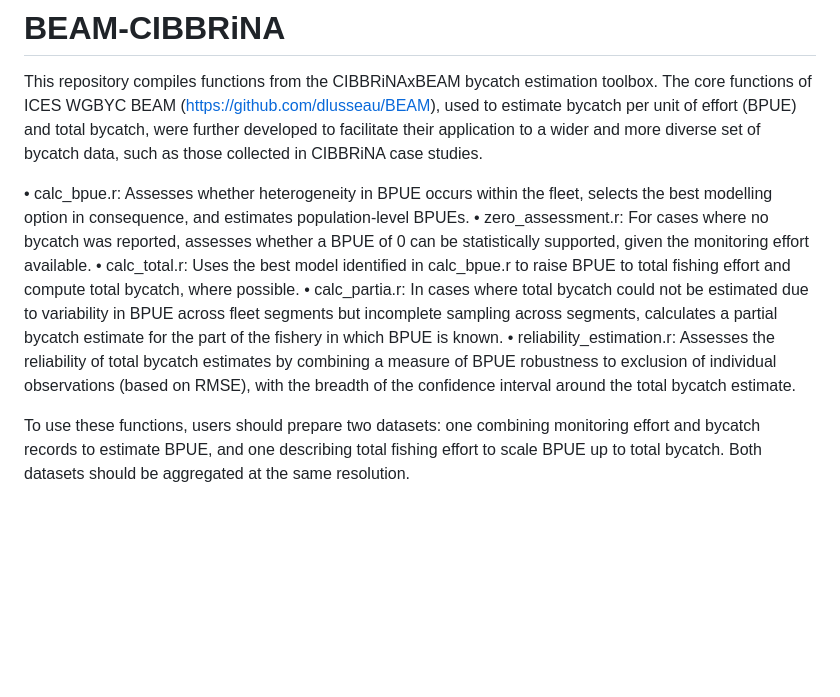
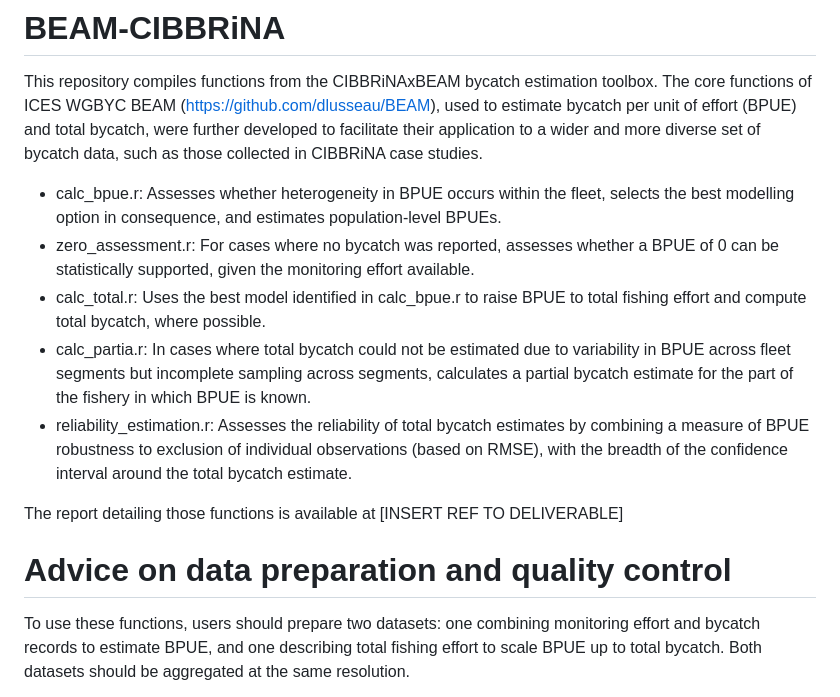
Before and after one commit to morgane-pommier/CIBBRiNAxBEAM, a Markdown page: README.md, the part around the change. Rendered like a GitHub page; blank space fills up the shorter version.

```diff
--- a/README.md
+++ b/README.md
@@ -2,11 +2,15 @@
 
 This repository compiles functions from the CIBBRiNAxBEAM bycatch estimation toolbox. The core functions of ICES WGBYC BEAM (https://github.com/dlusseau/BEAM), used to estimate bycatch per unit of effort (BPUE) and total bycatch, were further developed to facilitate their application to a wider and more diverse set of bycatch data, such as those collected in CIBBRiNA case studies.
 
-•	calc_bpue.r: Assesses whether heterogeneity in BPUE occurs within the fleet, selects the best modelling option in consequence, and estimates population-level BPUEs.
-•	zero_assessment.r: For cases where no bycatch was reported, assesses whether a BPUE of 0 can be statistically supported, given the monitoring effort available.
-•	calc_total.r: Uses the best model identified in calc_bpue.r to raise BPUE to total fishing effort and compute total bycatch, where possible.
-•	calc_partia.r: In cases where total bycatch could not be estimated due to variability in BPUE across fleet segments but incomplete sampling across segments, calculates a partial bycatch estimate for the part of the fishery in which BPUE is known.
-•	reliability_estimation.r: Assesses the reliability of total bycatch estimates by combining a measure of BPUE robustness to exclusion of individual observations (based on RMSE), with the breadth of the confidence interval around the total bycatch estimate.
+- calc_bpue.r: Assesses whether heterogeneity in BPUE occurs within the fleet, selects the best modelling option in consequence, and estimates population-level BPUEs.
+- zero_assessment.r: For cases where no bycatch was reported, assesses whether a BPUE of 0 can be statistically supported, given the monitoring effort available.
+- calc_total.r: Uses the best model identified in calc_bpue.r to raise BPUE to total fishing effort and compute total bycatch, where possible.
+- calc_partia.r: In cases where total bycatch could not be estimated due to variability in BPUE across fleet segments but incomplete sampling across segments, calculates a partial bycatch estimate for the part of the fishery in which BPUE is known.
+- reliability_estimation.r: Assesses the reliability of total bycatch estimates by combining a measure of BPUE robustness to exclusion of individual observations (based on RMSE), with the breadth of the confidence interval around the total bycatch estimate.
+
+The report detailing those functions is available at [INSERT REF TO DELIVERABLE]
+
+# Advice on data preparation and quality control
 
 To use these functions, users should prepare two datasets: one combining monitoring effort and bycatch records to estimate BPUE, and one describing total fishing effort to scale BPUE up to total bycatch. Both datasets should be aggregated at the same resolution.
 
```
